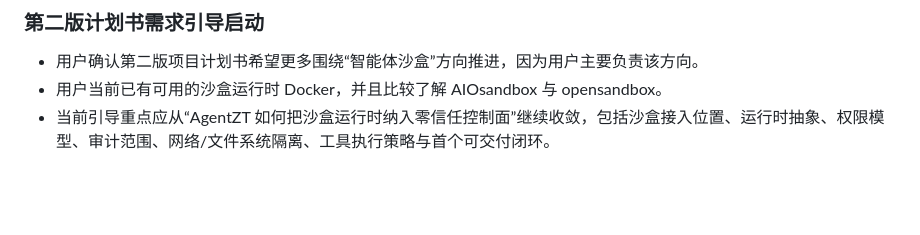
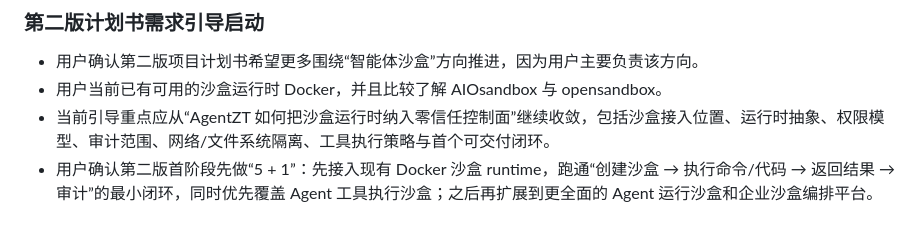
Before and after one commit to LouFuGui/agentzt-private, a Markdown page: docs/PROJECT_PROGRESS.md, the part around the change. GitHub-like rendering; blank space fills up the shorter version.

Commit message:
Record sandbox MVP scope decision

```diff
--- a/docs/PROJECT_PROGRESS.md
+++ b/docs/PROJECT_PROGRESS.md
@@ -132,3 +132,4 @@
 - 用户确认第二版项目计划书希望更多围绕“智能体沙盒”方向推进，因为用户主要负责该方向。
 - 用户当前已有可用的沙盒运行时 Docker，并且比较了解 AIOsandbox 与 opensandbox。
 - 当前引导重点应从“AgentZT 如何把沙盒运行时纳入零信任控制面”继续收敛，包括沙盒接入位置、运行时抽象、权限模型、审计范围、网络/文件系统隔离、工具执行策略与首个可交付闭环。
+- 用户确认第二版首阶段先做“5 + 1”：先接入现有 Docker 沙盒 runtime，跑通“创建沙盒 → 执行命令/代码 → 返回结果 → 审计”的最小闭环，同时优先覆盖 Agent 工具执行沙盒；之后再扩展到更全面的 Agent 运行沙盒和企业沙盒编排平台。
```
